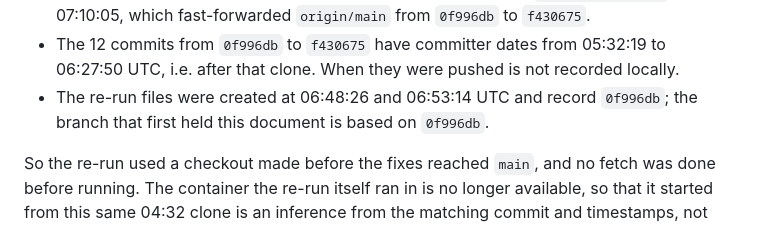
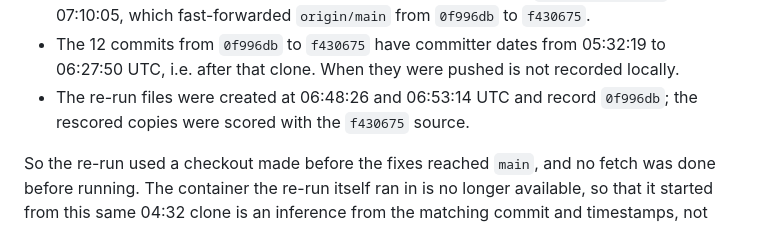
Before and after one commit to Sid13SST/VoiceBench, a Markdown page: docs/rerun_comparison.md, the part around the change. Rendered like a GitHub page.

Commit message:
rerun_comparison: state the commits the re-runs and rescores record
Replace the sentence about the branch that first held this document,
which no longer applies, with what the run files record: the re-runs
record 0f996db and the rescored copies were scored with the f430675
source.

```diff
--- a/docs/rerun_comparison.md
+++ b/docs/rerun_comparison.md
@@ -49,8 +49,7 @@ clone of `https://github.com/Sid13SST/VoiceBench`):
   05:32:19 to 06:27:50 UTC, i.e. after that clone. When they were pushed is
   not recorded locally.
 - The re-run files were created at 06:48:26 and 06:53:14 UTC and record
-  `0f996db`; the branch that first held this document is based on
-  `0f996db`.
+  `0f996db`; the rescored copies were scored with the `f430675` source.
 
 So the re-run used a checkout made before the fixes reached `main`, and no
 fetch was done before running. The container the re-run itself ran in is no
```
